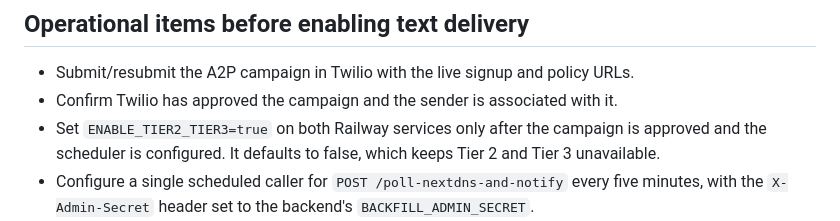
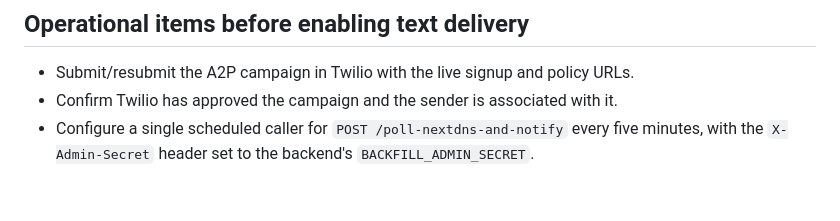
Before and after one commit to shimere-star/filtersight, a Markdown page: TWILIO_A2P_CAMPAIGN.md, the part around the change. Drawn GitHub-style; blank space fills up the shorter version.

Commit message:
Clarify gated Tier 2/3 release steps

```diff
--- a/TWILIO_A2P_CAMPAIGN.md
+++ b/TWILIO_A2P_CAMPAIGN.md
@@ -14,7 +14,6 @@ Keep the form behavior and published policy pages consistent with the descriptio
 
 - Submit/resubmit the A2P campaign in Twilio with the live signup and policy URLs.
 - Confirm Twilio has approved the campaign and the sender is associated with it.
-- Set `ENABLE_TIER2_TIER3=true` on both Railway services only after the campaign is approved and the scheduler is configured. It defaults to false, which keeps Tier 2 and Tier 3 unavailable.
 - Configure a single scheduled caller for `POST /poll-nextdns-and-notify` every five minutes, with the `X-Admin-Secret` header set to the backend's `BACKFILL_ADMIN_SECRET`.
 - Keep that schedule disabled until Twilio has approved messaging. The endpoint is protected and the profile polling is per paid Tier 2/3 subscription.
 - The signup and backend enforce `ENABLE_TIER2_TIER3`; it defaults to false. With the flag off, Tier 2/3 are hidden and their API/SMS features are unavailable. Turn it on only after approval and scheduler setup.
```
